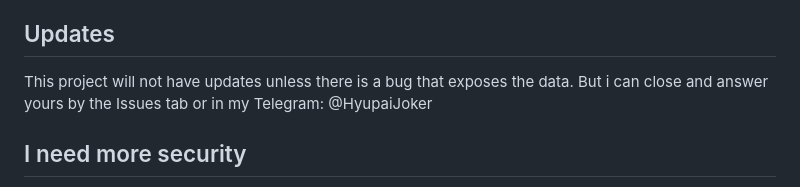
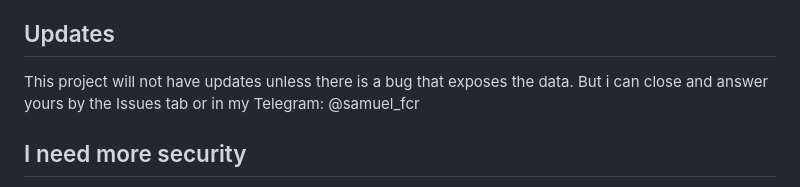
Before and after one commit to Hyupai/Classloader-by-S4J, a Markdown page: README.md, the part around the change. Drawn GitHub-style.

Commit message:
Update README.md
Telegram contact updated

```diff
--- a/README.md
+++ b/README.md
@@ -101,7 +101,7 @@ Likewise, don't try to use this project if you don't even know how to read it.
 ## Updates
 
 This project will not have updates unless there is a bug that exposes the data.
-But i can close and answer yours by the Issues tab or in my Telegram: @HyupaiJoker
+But i can close and answer yours by the Issues tab or in my Telegram: @samuel_fcr
 
 ## I need more security
 
```
